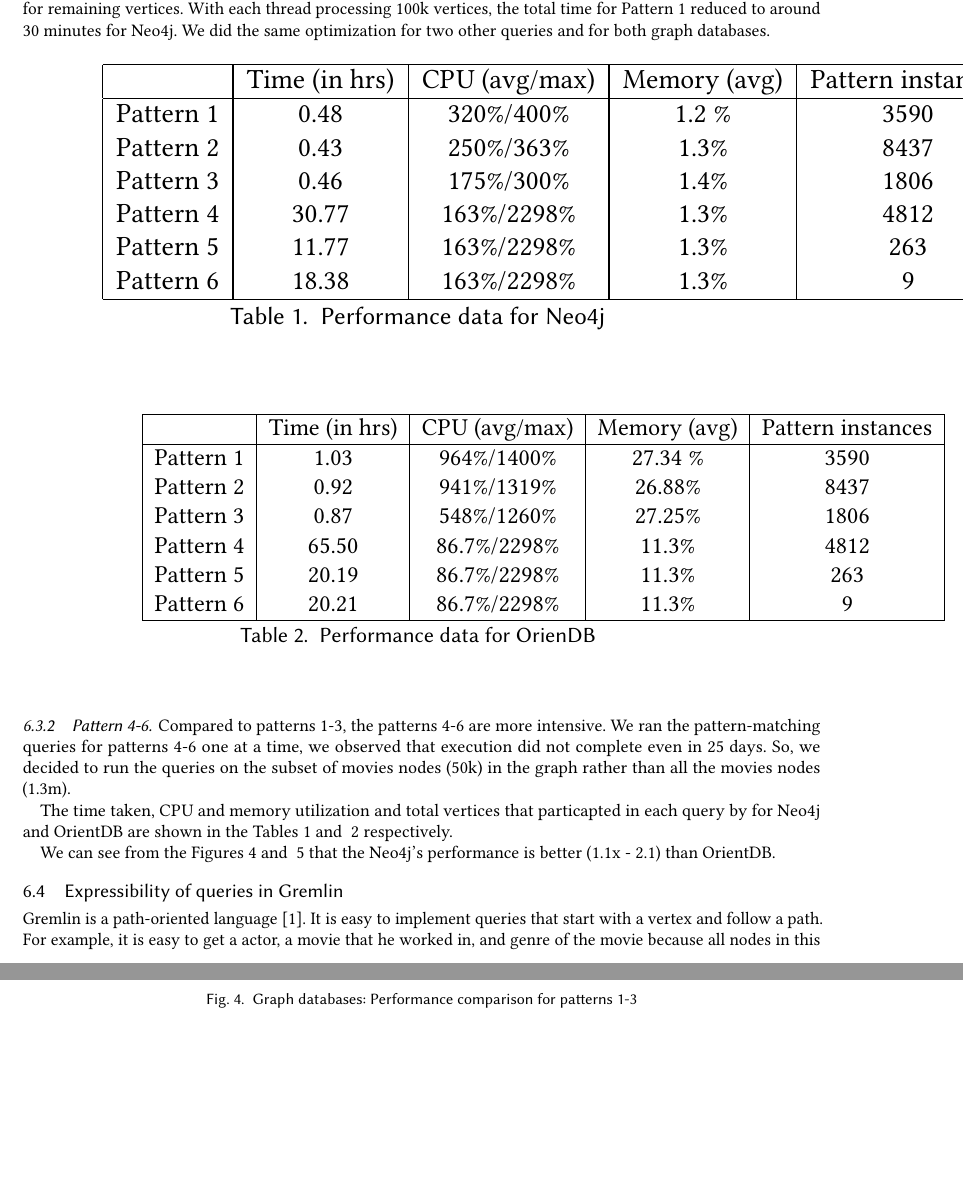
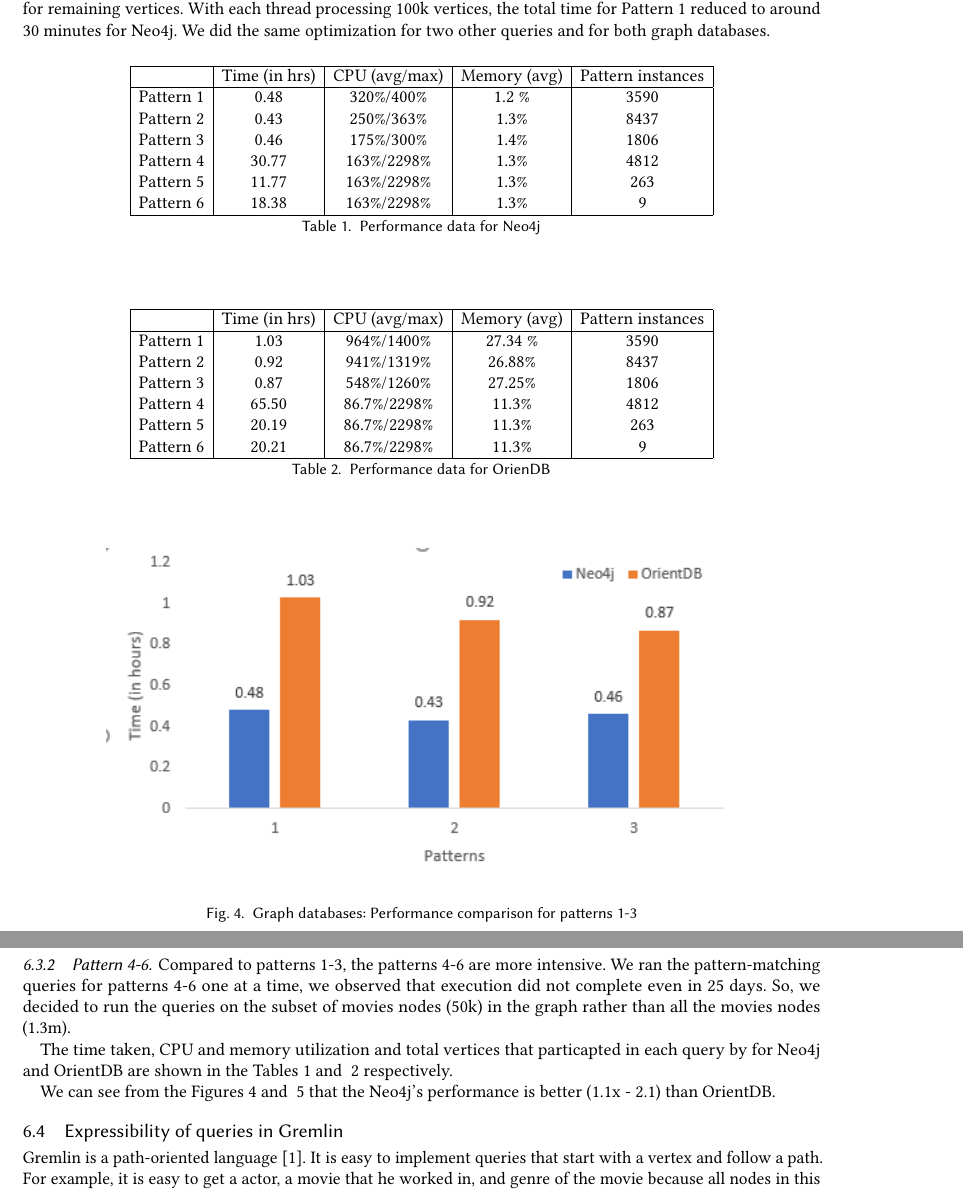
Before and after one commit to asystemsguy/parellel_computing_report, a LaTeX paper (paper.tex, which reads results.tex): two parts of pages 6 and 7 of 8, joined at a grey line, cut so that both start at the same text, the shorter picture padded with empty space. Compiled offline with pdfLaTeX.

Commit message:
table formatted

```diff
--- a/results.tex
+++ b/results.tex
@@ -201,11 +201,9 @@
 \end{comment}
 
 
-\begin{table}[h]
-\resizebox{0.8\textwidth}{!}{%
+\begin{table}[h]{}
 %\captionof{table}{Neo4j:per thread execution time}
-\begin{minipage}[b]{80mm}
-\centering
+\begin{center}
 \begin{tabular}{|c|c|c|c|c|c|}
 \hline
  & Time (in hrs) & CPU (avg/max) & Memory (avg) & Pattern instances\\
@@ -221,15 +219,12 @@
 \end{tabular}
 \caption{ Performance data for Neo4j}
 \label{table:neo4j}
-\end{minipage}
-}%resizebox
 \label{table:orientdb-per thread}
+\end{center}
 \end{table}
 
 \begin{table}[htb!]
-\resizebox{0.7\textwidth}{!}{%
-\begin{minipage}[b]{80mm}
-\centering
+\begin{center}
 \begin{tabular}{|c|c|c|c|c|c|}
 \hline
  & Time (in hrs) & CPU (avg/max) & Memory (avg) & Pattern instances\\
@@ -245,8 +240,7 @@
 \end{tabular}
 \caption{ Performance data for OrienDB}
 \label{table:orient}
-\end{minipage}
-}%resizebox
+\end{center}
 \end{table}
 
 
```
